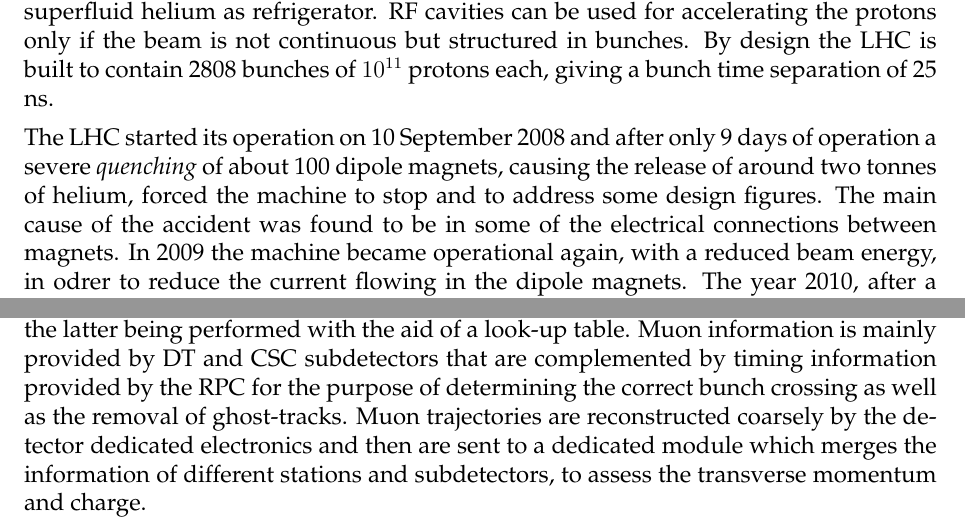
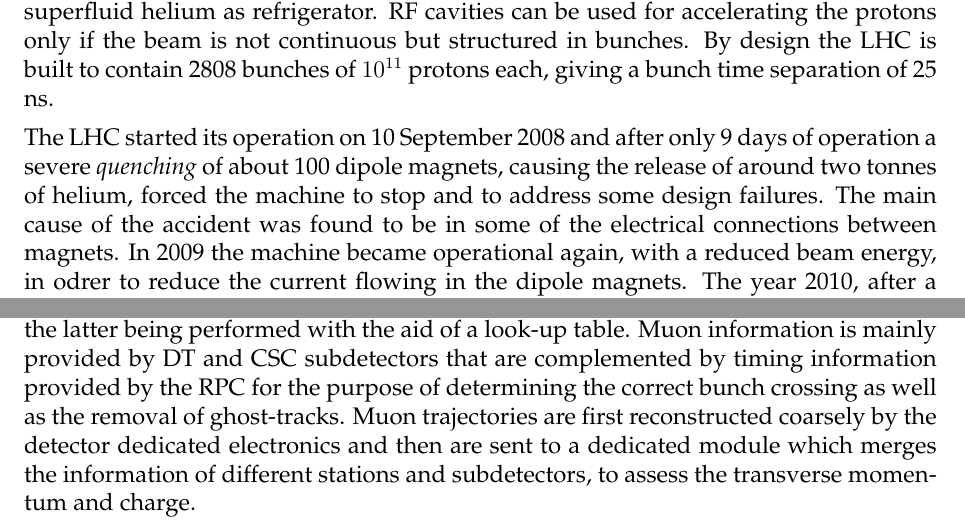
Before and after one commit to mverzett/phdthesis, a LaTeX thesis (main.tex, which reads 2_LHC_and_CMS/chap.tex): two parts of pages 40 and 52 of 129, joined at a grey line, cut so that both start at the same text. Compiled offline with pdfLaTeX; a LaTeX package or settings file that is missing is left out.

Commit message:
Christian comments

```diff
--- a/2_LHC_and_CMS/chap.tex
+++ b/2_LHC_and_CMS/chap.tex
@@ -27,7 +27,7 @@
 \end{center}
 \end{figure}
 
-The LHC started its operation on 10 September 2008 and after only 9 days of operation a severe \emph{quenching} of about 100 dipole magnets, causing the release of around two tonnes of helium, forced the machine to stop and to address some design figures. The main cause of the accident was found to be in some of the electrical connections between magnets. In 2009 the machine became operational again, with a reduced beam energy, in odrer to reduce the current flowing in the dipole magnets. The year 2010, after a careful ramp-up of the beam energies, saw the start of the LHC research program with collisions at a center-of-mass energy of $\sqrt{s} = 7$ TeV, half of the design value. During 2010 and 2011 the machine commissioning continued along with the data taking. During this time the instantaneous luminosity increased continuously. The beam energy was raised to 4 TeV, corresponding to $\sqrt{s} = 8$ TeV center-of-mass energy, in 2012. The LHC design specifications and the performance achieved so far are summarized in table \ref{tab:lhc_figures}. The LHC is scheduled to start a new data-taking run in 2015 at a center-of-mass energy of $\sqrt{s} = 13$ TeV.
+The LHC started its operation on 10 September 2008 and after only 9 days of operation a severe \emph{quenching} of about 100 dipole magnets, causing the release of around two tonnes of helium, forced the machine to stop and to address some design failures. The main cause of the accident was found to be in some of the electrical connections between magnets. In 2009 the machine became operational again, with a reduced beam energy, in odrer to reduce the current flowing in the dipole magnets. The year 2010, after a careful ramp-up of the beam energies, saw the start of the LHC research program with collisions at a center-of-mass energy of $\sqrt{s} = 7$ TeV, half of the design value. During 2010 and 2011 the machine commissioning continued along with the data taking. During this time the instantaneous luminosity increased continuously. The beam energy was raised to 4 TeV, corresponding to $\sqrt{s} = 8$ TeV center-of-mass energy, in 2012. The LHC design specifications and the performance achieved so far are summarized in table \ref{tab:lhc_figures}. The LHC is scheduled to start a new data-taking run in 2015 at a center-of-mass energy of $\sqrt{s} = 13$ TeV.
 
 \begin{table}[h!]
    \centering
@@ -231,7 +231,7 @@
 The calorimeters provide to the trigger logic a set of relevant physics variables like the missing transverse energy ($E_T^{miss}$), the scalar sum of the transverse hadronic activity ($H_T$), the number of jets above different energy thresholds and the locations of towers compatible with a \emph{minimal ionizing particle} (MIP) and information on particle isolation.
 Electron and photon identification is also performed by the trigger by looking at the jet hadronic over electromagnetic energy ratio ($H/E$) plus cluster shape information, the latter being performed with the aid of a look-up table.
 Muon information is mainly provided by DT and CSC subdetectors that are complemented by timing information provided by the RPC for the purpose of determining the correct bunch crossing as well as the removal of ghost-tracks.
-Muon trajectories are reconstructed coarsely by the detector dedicated electronics and then are sent to a dedicated module which merges the information of different stations and subdetectors, to assess the transverse momentum  and charge.
+Muon trajectories are first reconstructed coarsely by the detector dedicated electronics and then are sent to a dedicated module which merges the information of different stations and subdetectors, to assess the transverse momentum  and charge.
 %These informations are complemented by those coming from the calorimeters providing isolation values.
 
 The final trigger decision is taken by modules that are located outside the detector volume. These modules exploit FPGA's to achieve fast response while allowing for modification of the algorithms to cope with the evolution the instantaneous luminosity or new physics demands. The maximum output frequency for L1 is 100 kHz.
```
